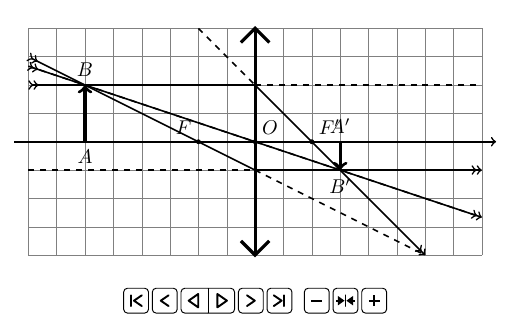
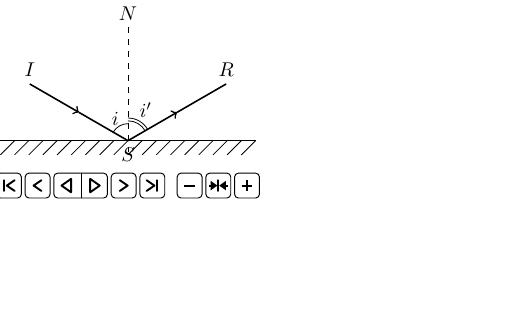
Before and after one commit to jjfPCSI1/animations_latex, a LaTeX figure (minimaliste.tex, which reads PS/animation_reflexion_Descartes.tex): the whole page, the shorter picture padded with empty space. Compiled offline with pdfLaTeX; the source files are stored in an older character set and shown here as Unicode.

Commit message:
Loi de la réflexion de Descartes

```diff
--- /dev/null
+++ b/PS/animation_reflexion_Descartes.tex
@@ -0,0 +1,33 @@
+\begin{animateinline}[autoplay,loop,controls]{2}
+    \multiframe{18}{iangle=60+10}{
+    	\begin{tikzpicture}[declare function={
+    	firstCut(\x) = (\x > 180)*(0-180) + \x ;     % Ces deux fonctions permettent de
+    	secondCut(\x)= (\x > 90) *(180 - 2*\x) + \x ;% se ramener entre 0 et 90
+    	}]
+    		% On se ramène entre 0 et 90
+            \pgfmathsetmacro{\ANGLE}{firstCut(\iangle)}
+            \pgfmathsetmacro{\ANGLE}{secondCut(\ANGLE)}
+            % L'interface
+    	    \draw (-2.25,0) -- (2.25,0) ;
+    	    \foreach \x in {-9,...,8} {
+    	       \draw ({\x/4},-0.25) -- ({\x/4+0.25},0) ;
+    	    }
+    	    % La normale
+    	    \draw [dashed] (0,2) node [above] {$N$} -- (0,-0.2) ;
+    	    % Le rayon incident
+    		\draw [thick,->,rotate={90+\ANGLE}] (2,0) node [above] {$I$} -- (1,0) ;
+    		\draw [thick,rotate={90+\ANGLE}] (1,0) -- (0,0) node [below] {$S$};
+    		% Le rayon réfléchi
+    		\draw [thick,rotate={90-\ANGLE}] (2,0) node [above] {$R$} -- (1,0) ;
+    		\draw [thick,<-,rotate={90-\ANGLE}] (1,0) -- (0,0) ;
+    		% L'angle incident
+    		\draw (0,0.3) arc (90:90+\ANGLE:0.3) ;
+    		\draw [rotate={\ANGLE/2}] (0,0.45) node {$i$} ;
+    		% L'angle réfléchi
+    		\draw (0,0.35) arc (90:90-\ANGLE:0.35) ;
+    		\draw (0,0.4) arc (90:90-\ANGLE:0.4) ;
+    		\draw [rotate={-\ANGLE/2}] (0,0.63) node {$i'$} ;
+    		%\draw (0,1) node [above] {$\iangle$} node [below] {$\ANGLE$} ;
+    	\end{tikzpicture}
+    }
+\end{animateinline}
--- a/minimaliste.tex
+++ b/minimaliste.tex
@@ -7,6 +7,8 @@
 
 %\input{PS/animation_ressort_horizontal.tex}
 %\input{PS/animation_tchoutchou.tex}
-\input{PS/animation_construction_lentille_convergente.tex}
+%\input{PS/animation_construction_lentille_convergente.tex}
+%\input{PS/animation_double_lentilles_depuis_objet.tex}
+\input{PS/animation_reflexion_Descartes.tex}
 
 \end{document}
```
Also changed, not shown: minimaliste.pdf.
